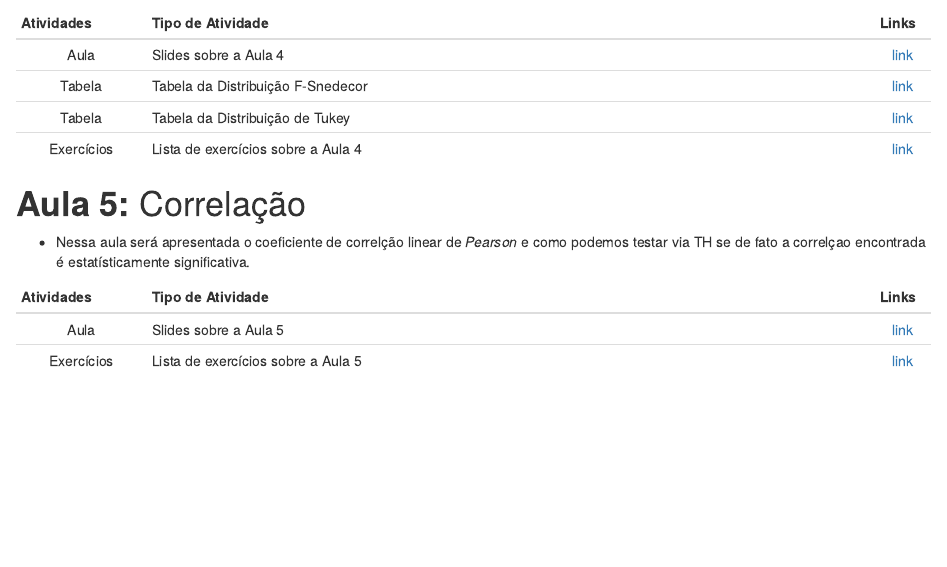
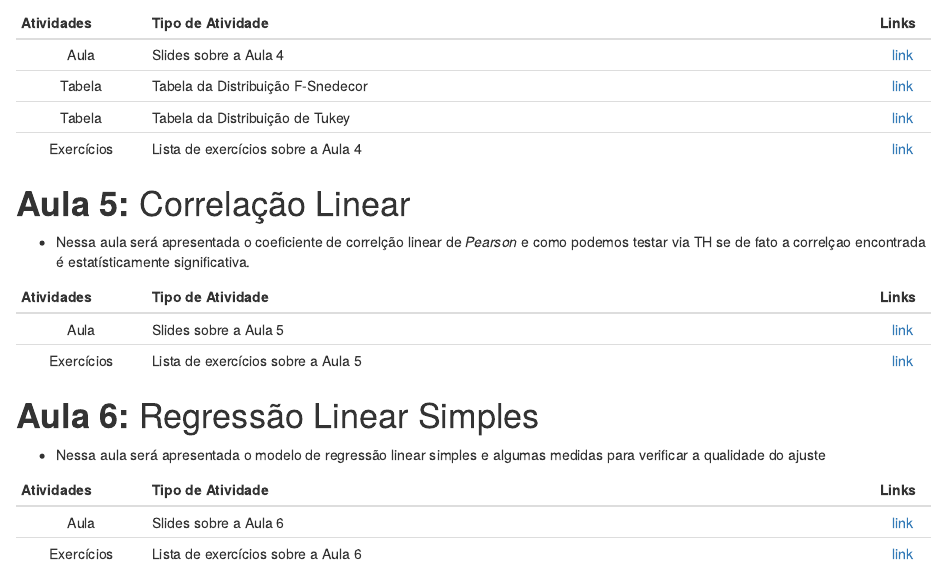
Before and after one commit to wtassinari/Estatistica_Aplicada, an R Markdown document (index.Rmd): the page in a window 1100 px wide, from 3080 px down. Rendered offline with R 4.5, knitr and Pandoc, with nearby package versions; drawn as R Markdown's standard HTML page in place of the format the file asks for.

Commit message:
Add files via upload

```diff
--- a/index.Rmd
+++ b/index.Rmd
@@ -224,7 +224,7 @@ inferior ao menor conceito obtido anteriormente, mas esta substituição deve re
 | Tabela | Tabela da Distribuição de Tukey| [link](https://drive.google.com/file/d/194P1kg-Ykd_7uBwZ-PEU9kAaQ6gXGdXP/view?usp=sharing)   |
 | Exercícios | Lista de exercícios sobre a Aula 4 |  [link](https://drive.google.com/file/d/1Uy2qWsTWfwYTDdYkJ3wqUaUbULyDcuJD/view?usp=sharing)  |
 
-# **Aula 5:** Correlação
+# **Aula 5:** Correlação Linear
 
 - Nessa aula será apresentada o coeficiente de correlção linear de *Pearson* e como podemos testar via TH se de fato a correlçao encontrada é estatísticamente significativa.
 
@@ -233,3 +233,14 @@ inferior ao menor conceito obtido anteriormente, mas esta substituição deve re
 | :---------: | ---------------------------------------------------------- | :---: |
 | Aula | Slides sobre a Aula 5 | [link](https://drive.google.com/file/d/1tqqQpLW_f68TKJjYFLJ78Y03OwcLnPAd/view?usp=sharing)   |
 | Exercícios | Lista de exercícios sobre a Aula 5 |  [link](https://drive.google.com/file/d/1PhfvTRILdzafUmQE1X2obFdHqZDw2sYf/view?usp=sharing)  |
+
+
+# **Aula 6:** Regressão Linear Simples
+
+- Nessa aula será apresentada o modelo de regressão linear simples e algumas medidas para verificar a qualidade do ajuste
+
+
+| Atividades |                Tipo de Atividade                            | Links|
+| :---------: | ---------------------------------------------------------- | :---: |
+| Aula | Slides sobre a Aula 6 | [link](https://drive.google.com/file/d/1SJnUgxPwTXbFD1uHbg9FWUJYWpStYH1j/view?usp=sharing)   |
+| Exercícios | Lista de exercícios sobre a Aula 6 |  [link](https://drive.google.com/file/d/1EQG-GydLad1VzdgU4ejcAiPEtzpNkL6I/view?usp=sharing)  |
```
Also changed, not shown: index.html.
